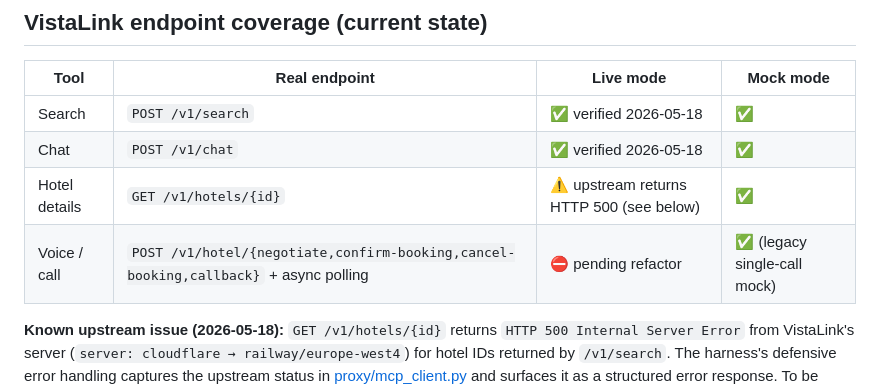
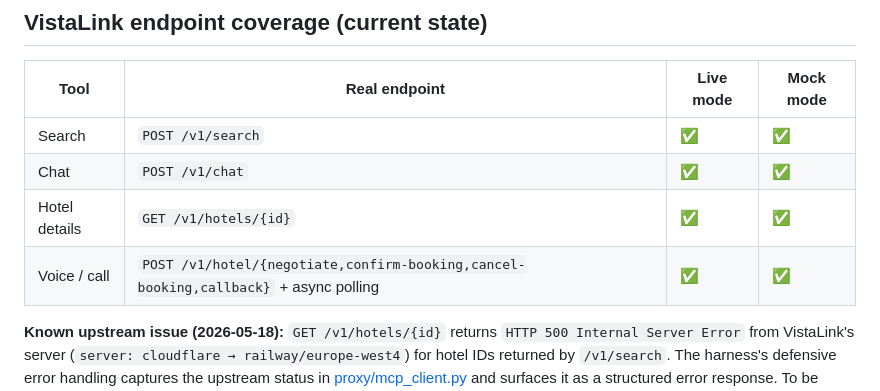
Before and after one commit to peter7s/vistalink-client, a Markdown page: README.md, the part around the change. GitHub-like rendering.

Commit message:
Update README endpoint coverage to reflect current state
Voice/call now ✅ in both live and mock modes.

Co-Authored-By: Claude Opus 4.7 <noreply@anthropic.com>

```diff
--- a/README.md
+++ b/README.md
@@ -41,10 +41,10 @@ Switch to the real API anywhere: `VL_MODE=live VL_API_KEY=vl_test_...`. Default
 ## VistaLink endpoint coverage (current state)
 | Tool | Real endpoint | Live mode | Mock mode |
 |---|---|---|---|
-| Search | `POST /v1/search` | ✅ verified 2026-05-18 | ✅ |
-| Chat | `POST /v1/chat` | ✅ verified 2026-05-18 | ✅ |
-| Hotel details | `GET /v1/hotels/{id}` | ⚠️ upstream returns HTTP 500 (see below) | ✅ |
-| Voice / call | `POST /v1/hotel/{negotiate,confirm-booking,cancel-booking,callback}` + async polling | ⛔ pending refactor | ✅ (legacy single-call mock) |
+| Search | `POST /v1/search` | ✅ | ✅ |
+| Chat | `POST /v1/chat` | ✅ | ✅ |
+| Hotel details | `GET /v1/hotels/{id}` | ✅ | ✅ |
+| Voice / call | `POST /v1/hotel/{negotiate,confirm-booking,cancel-booking,callback}` + async polling | ✅ | ✅ |
 
 **Known upstream issue (2026-05-18):** `GET /v1/hotels/{id}` returns `HTTP 500 Internal Server Error` from VistaLink's server (`server: cloudflare → railway/europe-west4`) for hotel IDs returned by `/v1/search`. The harness's defensive error handling captures the upstream status in [proxy/mcp_client.py](proxy/mcp_client.py) and surfaces it as a structured error response. To be reported to VistaLink.
 
```
